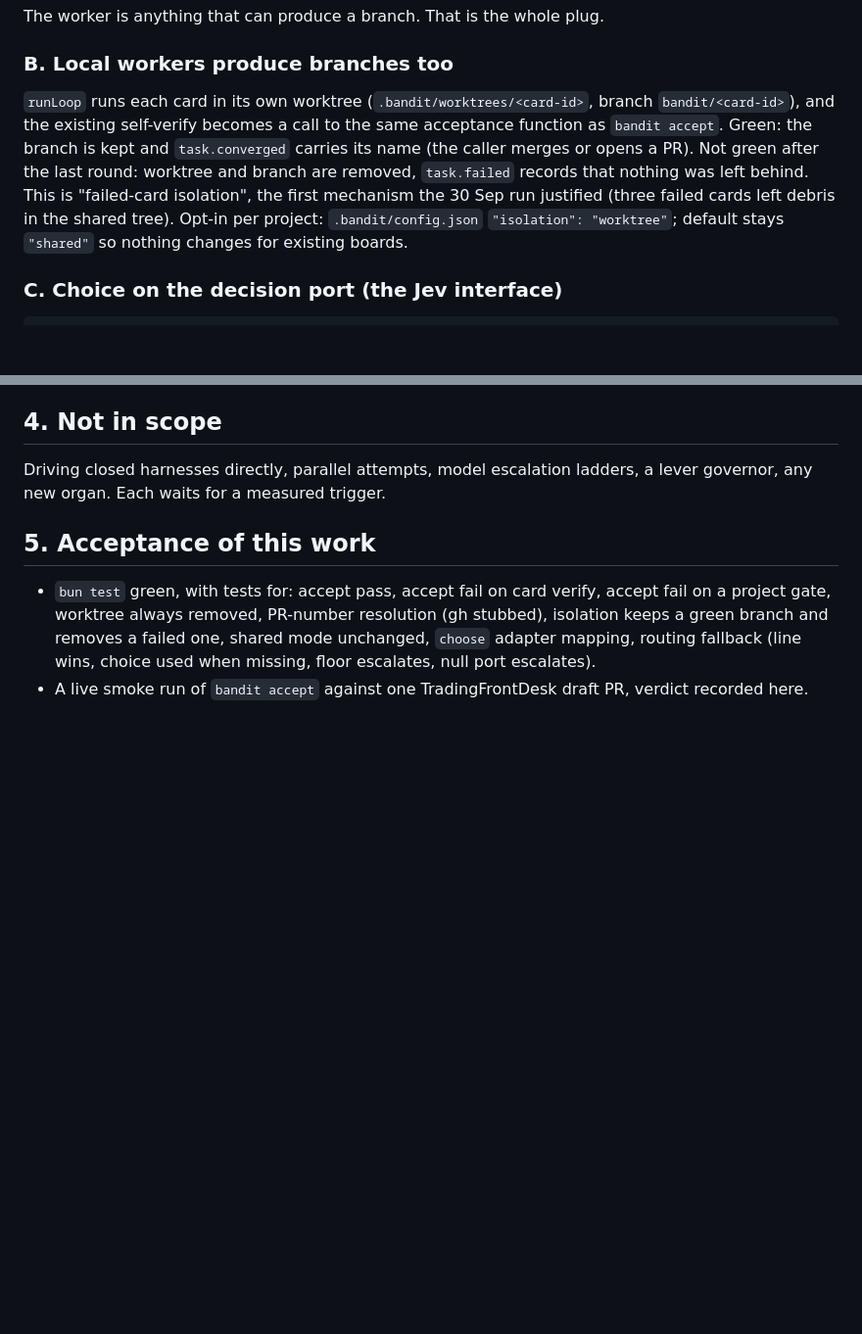
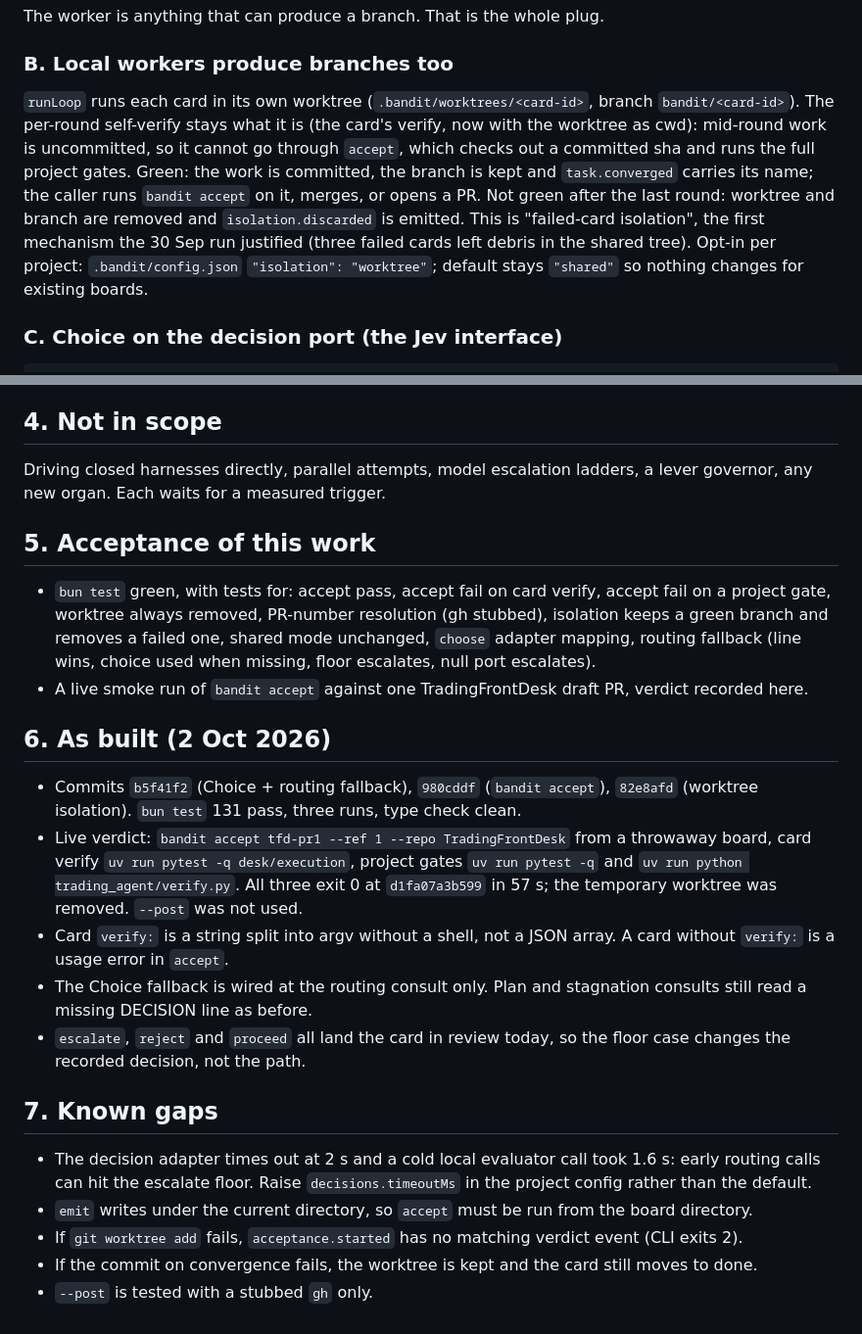
Before and after one commit to wisbech/bandit, a Markdown page: docs/plans/acceptance-desk.md, 2 parts joined by grey strips. Shown at 98% size. GitHub-like rendering; blank space fills up the shorter version.

Commit message:
plan: acceptance desk as built, live verdict on TradingFrontDesk PR 1, known gaps
Co-Authored-By: Claude Fable 5.1 <noreply@anthropic.com>

```diff
--- a/docs/plans/acceptance-desk.md
+++ b/docs/plans/acceptance-desk.md
@@ -32,11 +32,13 @@ The worker is anything that can produce a branch. That is the whole plug.
 
 ### B. Local workers produce branches too
 
-`runLoop` runs each card in its own worktree (`.bandit/worktrees/<card-id>`, branch `bandit/<card-id>`), and the
-existing self-verify becomes a call to the same acceptance function as `bandit accept`. Green: the branch is kept and
-`task.converged` carries its name (the caller merges or opens a PR). Not green after the last round: worktree and
-branch are removed, `task.failed` records that nothing was left behind. This is "failed-card isolation", the first
-mechanism the 30 Sep run justified (three failed cards left debris in the shared tree).
+`runLoop` runs each card in its own worktree (`.bandit/worktrees/<card-id>`, branch `bandit/<card-id>`). The
+per-round self-verify stays what it is (the card's verify, now with the worktree as cwd): mid-round work is
+uncommitted, so it cannot go through `accept`, which checks out a committed sha and runs the full project gates.
+Green: the work is committed, the branch is kept and `task.converged` carries its name; the caller runs
+`bandit accept` on it, merges, or opens a PR. Not green after the last round: worktree and branch are removed and
+`isolation.discarded` is emitted. This is "failed-card isolation", the first mechanism the 30 Sep run justified
+(three failed cards left debris in the shared tree).
 Opt-in per project: `.bandit/config.json` `"isolation": "worktree"`; default stays `"shared"` so nothing changes for existing boards.
 
 ### C. Choice on the decision port (the Jev interface)
@@ -57,3 +59,19 @@ Each waits for a measured trigger.
 
 - `bun test` green, with tests for: accept pass, accept fail on card verify, accept fail on a project gate, worktree always removed, PR-number resolution (gh stubbed), isolation keeps a green branch and removes a failed one, shared mode unchanged, `choose` adapter mapping, routing fallback (line wins, choice used when missing, floor escalates, null port escalates).
 - A live smoke run of `bandit accept` against one TradingFrontDesk draft PR, verdict recorded here.
+
+## 6. As built (2 Oct 2026)
+
+- Commits `b5f41f2` (Choice + routing fallback), `980cddf` (`bandit accept`), `82e8afd` (worktree isolation). `bun test` 131 pass, three runs, type check clean.
+- Live verdict: `bandit accept tfd-pr1 --ref 1 --repo TradingFrontDesk` from a throwaway board, card verify `uv run pytest -q desk/execution`, project gates `uv run pytest -q` and `uv run python trading_agent/verify.py`. All three exit 0 at `d1fa07a3b599` in 57 s; the temporary worktree was removed. `--post` was not used.
+- Card `verify:` is a string split into argv without a shell, not a JSON array. A card without `verify:` is a usage error in `accept`.
+- The Choice fallback is wired at the routing consult only. Plan and stagnation consults still read a missing DECISION line as before.
+- `escalate`, `reject` and `proceed` all land the card in review today, so the floor case changes the recorded decision, not the path.
+
+## 7. Known gaps
+
+- The decision adapter times out at 2 s and a cold local evaluator call took 1.6 s: early routing calls can hit the escalate floor. Raise `decisions.timeoutMs` in the project config rather than the default.
+- `emit` writes under the current directory, so `accept` must be run from the board directory.
+- If `git worktree add` fails, `acceptance.started` has no matching verdict event (CLI exits 2).
+- If the commit on convergence fails, the worktree is kept and the card still moves to done.
+- `--post` is tested with a stubbed `gh` only.
```
